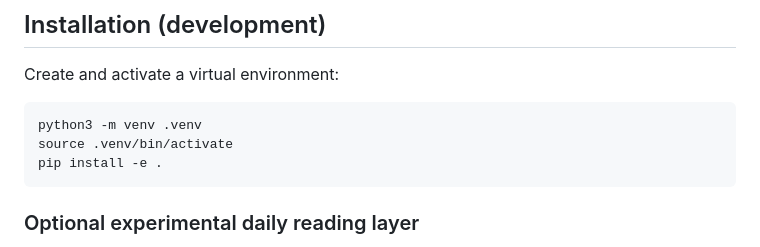
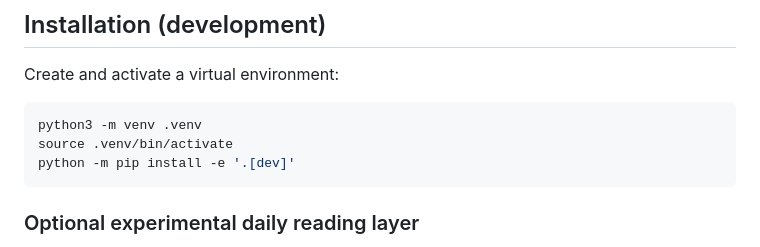
Before and after one commit to lexwolf/astro-geo-backend, a Markdown page: README.md, the part around the change. Rendered like a GitHub page.

Commit message:
docs: install dev dependencies in setup instructions

````diff
--- a/README.md
+++ b/README.md
@@ -57,7 +57,7 @@ Create and activate a virtual environment:
 ```bash
 python3 -m venv .venv
 source .venv/bin/activate
-pip install -e .
+python -m pip install -e '.[dev]'
 ```
 
 ### Optional experimental daily reading layer
````
